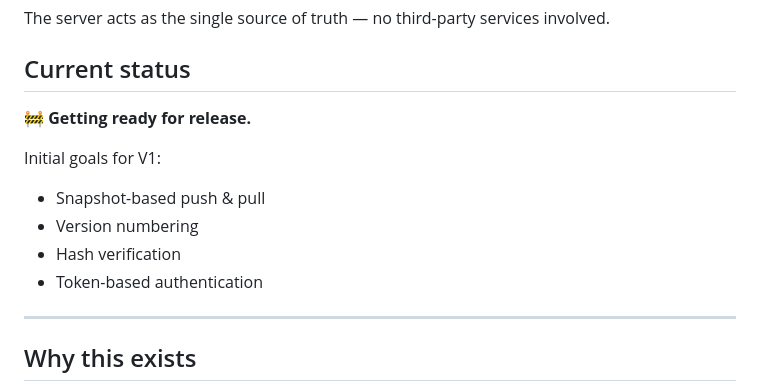
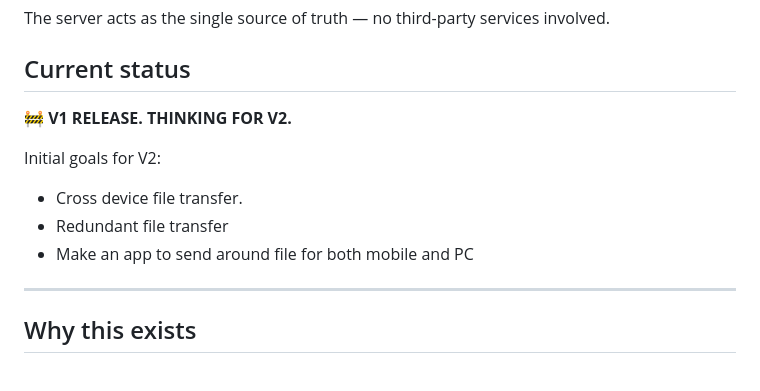
Before and after one commit to fxllingstar/wings-core, a Markdown page: README.md, the part around the change. GitHub-like rendering.

Commit message:
Update README for V1 release and V2 goals

```diff
--- a/README.md
+++ b/README.md
@@ -111,14 +111,13 @@ The server acts as the single source of truth — no third-party services involv
 
 ## Current status
 
-🚧 **Getting ready for release.**
+🚧 **V1 RELEASE. THINKING FOR V2.**
 
-Initial goals for V1:
+Initial goals for V2:
 
-* Snapshot-based push & pull
-* Version numbering
-* Hash verification
-* Token-based authentication
+* Cross device file transfer.
+* Redundant file transfer
+* Make an app to send around file for both mobile and PC
 
 ---
 
```
